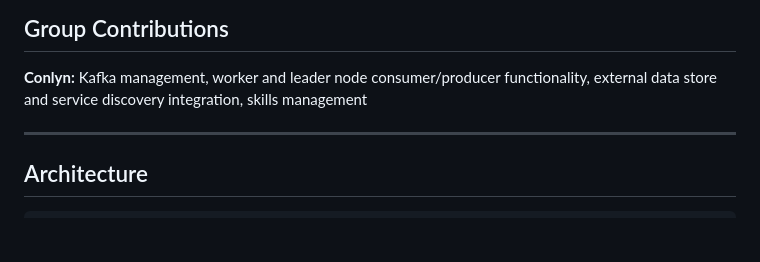
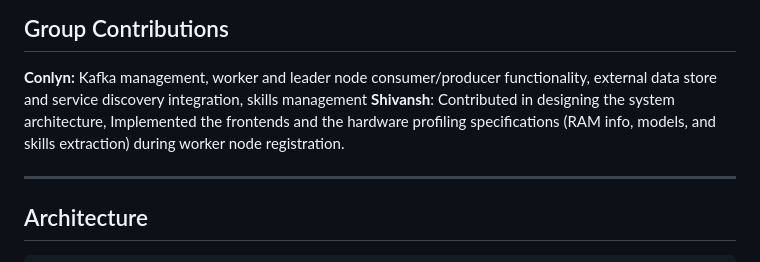
Before and after one commit to cmpe-273-enterprise-distributed-systems/distributed_system_project, a Markdown page: README.md, the part around the change. Rendered like a GitHub page; blank space fills up the shorter version.

Commit message:
Shivansh Contribution

```diff
--- a/README.md
+++ b/README.md
@@ -7,6 +7,7 @@ A distributed system where laptops pool compute over a VPN to run local AI model
 ## Group Contributions
 
 **Conlyn:** Kafka management, worker and leader node consumer/producer functionality, external data store and service discovery integration, skills management
+**Shivansh**: Contributed in designing the system architecture, Implemented the frontends and the hardware profiling specifications (RAM info, models, and skills extraction) during worker node registration.
 
 ---
 
```
